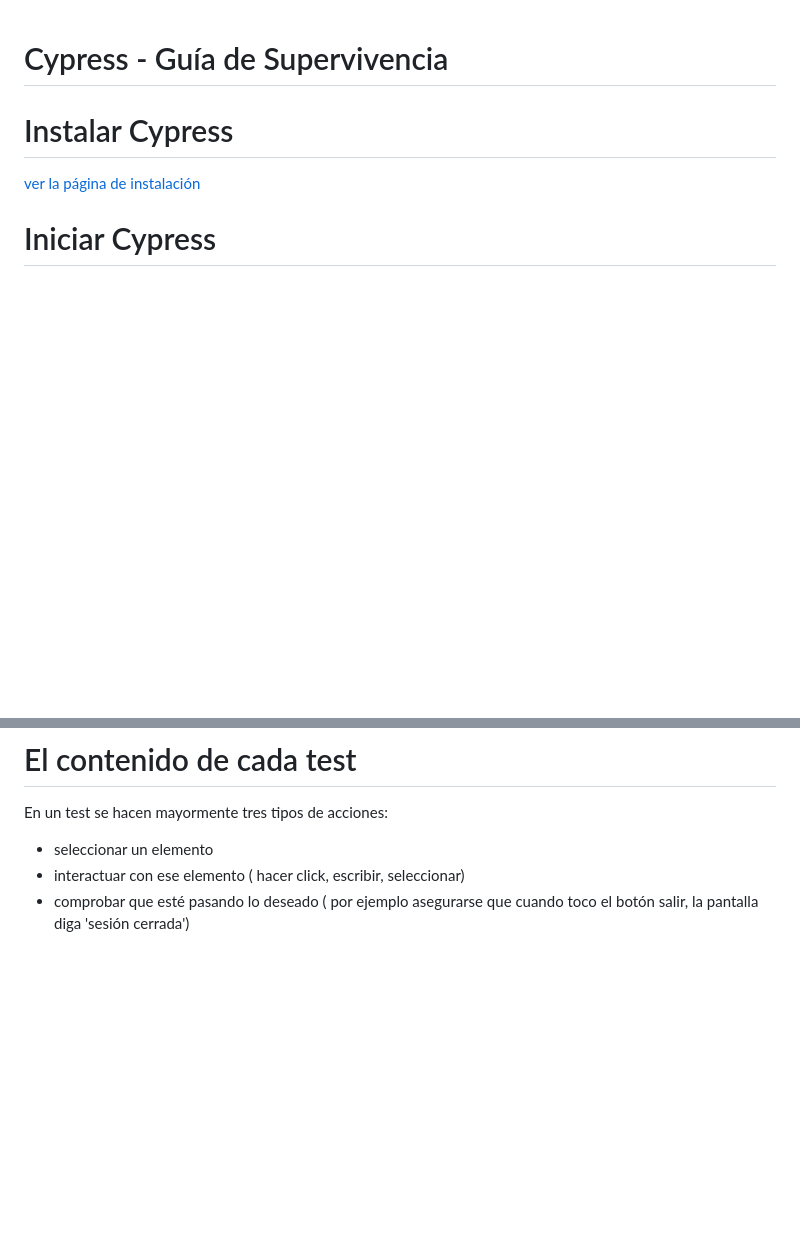
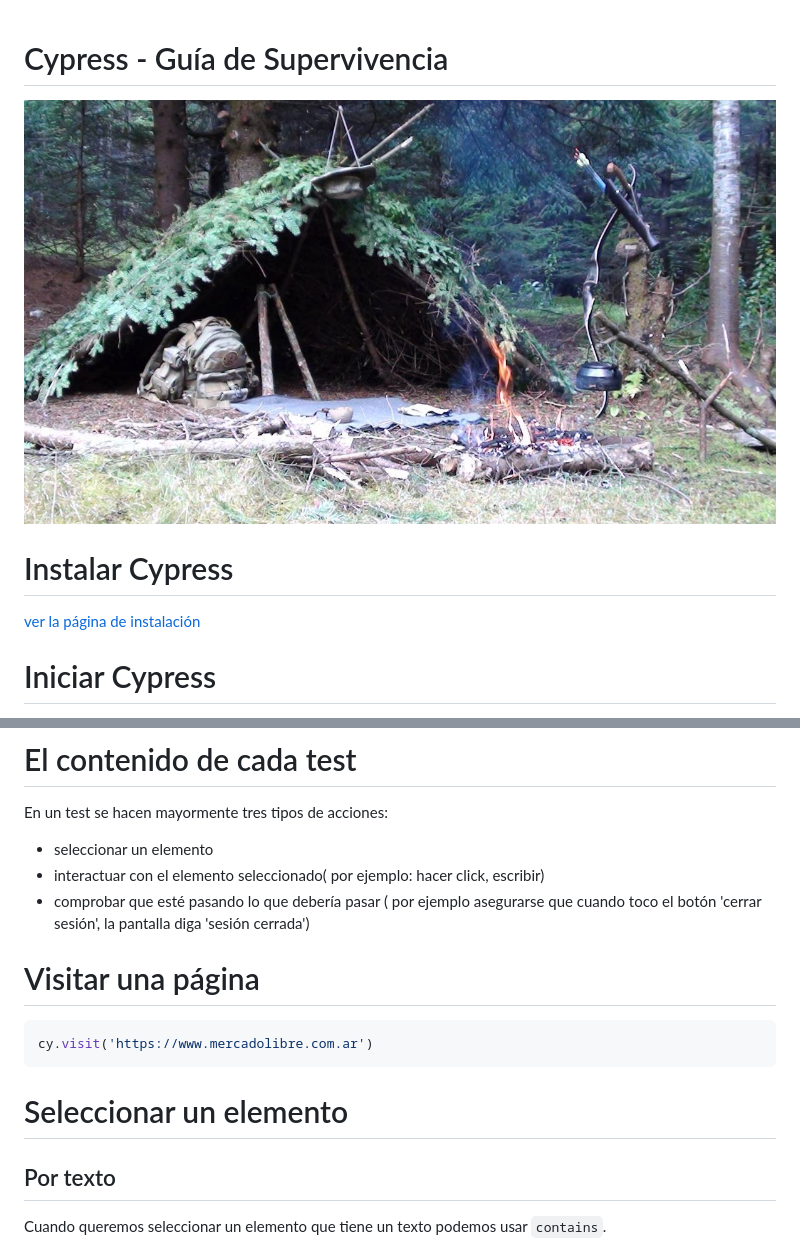
Before and after one commit to CentroCatu/automation, a Markdown page: Doc/guiaDeSupervivenciaCypress.md, 2 parts joined by grey strips. Drawn GitHub-style; pictures changed too: Doc/instalarCypressImages/supervivencia.jpg (added); blank space fills up the shorter version.

Commit message:
supervivencia completo

````diff
--- a/Doc/guiaDeSupervivenciaCypress.md
+++ b/Doc/guiaDeSupervivenciaCypress.md
@@ -1,5 +1,5 @@
 # Cypress - Guía de Supervivencia
-
+![supervivencia](instalarCypressImages/supervivencia.jpg)
 # Instalar Cypress
 [ver la página de instalación](https://github.com/CentroCatu/automation/blob/master/Doc/InstalarCypress.md )
 
@@ -63,5 +63,18 @@ describe('acciones de usuarios', function() {
 # El contenido de cada test
 En un test se hacen mayormente tres tipos de acciones:
 * seleccionar un elemento
-* interactuar con ese elemento ( hacer click, escribir, seleccionar)
-* comprobar que esté pasando lo deseado ( por ejemplo asegurarse que cuando toco el botón salir, la pantalla diga 'sesión cerrada')
+* interactuar con el elemento seleccionado( por ejemplo: hacer click, escribir)
+* comprobar que esté pasando lo que debería pasar ( por ejemplo asegurarse que cuando toco el botón 'cerrar sesión', la pantalla diga 'sesión cerrada')
+
+
+# Visitar una página
+
+``` javascript
+cy.visit('https://www.mercadolibre.com.ar')
+```
+
+# Seleccionar un elemento
+
+## Por texto
+Cuando queremos seleccionar un elemento que tiene un texto podemos usar `contains`.
+
````
Also changed, not shown: other parts of Doc/guiaDeSupervivenciaCypress.md (+93 -0 lines), Doc/instalarCypressImages/salir.jpg (added), Doc/supervivenciaImages/copiar.png (added), Doc/supervivenciaImages/seleccionar.png (added), Doc/supervivenciaImages/selector.png (added).
